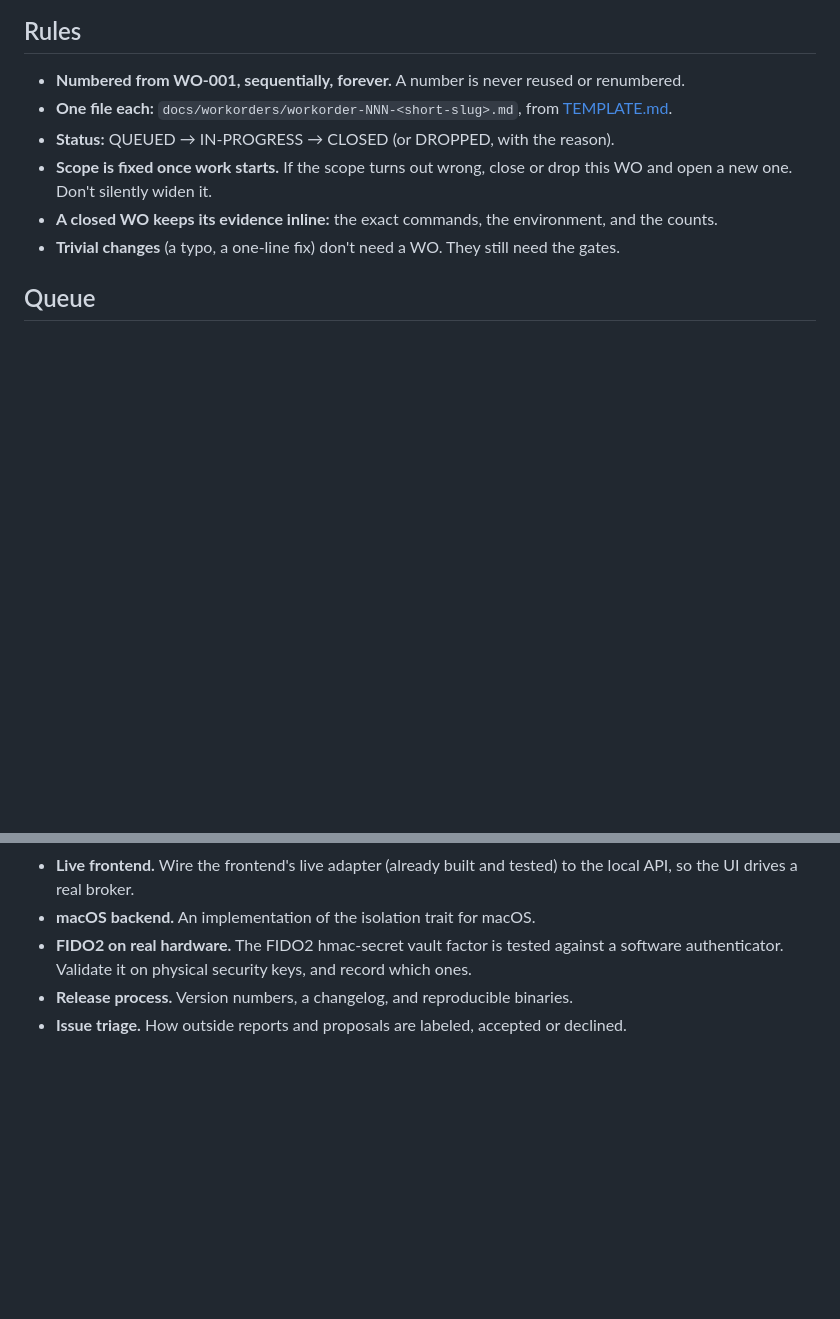
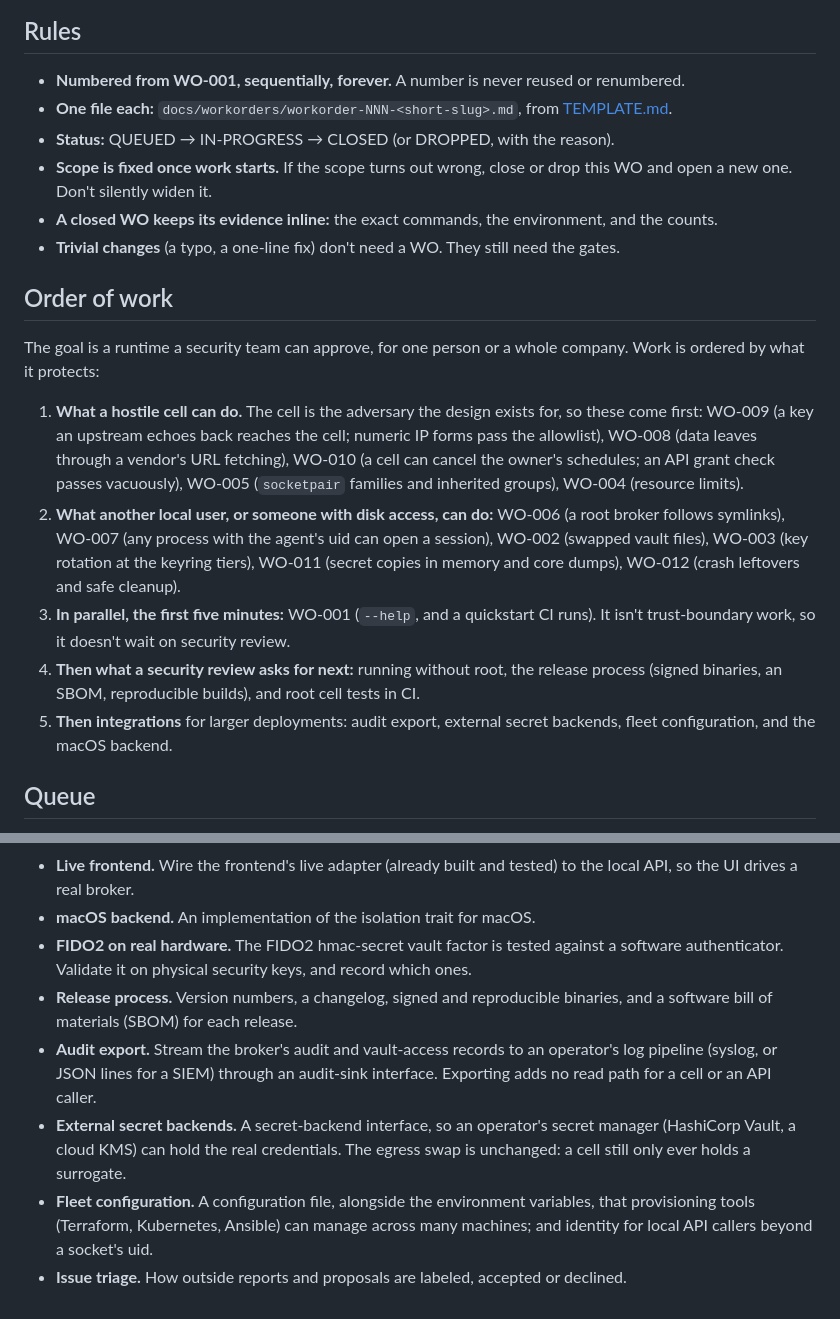
Before and after one commit to KeuqS/hatchling, a Markdown page: docs/workorders/README.md, 2 parts joined by grey strips. Rendered like a GitHub page; blank space fills up the shorter version.

Commit message:
docs(workorders): order the queue by threat, and list enterprise candidates
An Order of work section ranks the queue: what a hostile cell can do first, then what a local user or someone with disk access can do, WO-001 in parallel, then running without root and the release process, then integrations. New candidates: audit export, external secret backends, fleet configuration; the release-process candidate names signed binaries and an SBOM.

```diff
--- a/docs/workorders/README.md
+++ b/docs/workorders/README.md
@@ -16,6 +16,16 @@ A work order (WO) is how core work on Hatchling is planned and closed: a short s
 - **Scope is fixed once work starts.** If the scope turns out wrong, close or drop this WO and open a new one. Don't silently widen it.
 - **A closed WO keeps its evidence inline:** the exact commands, the environment, and the counts.
 - **Trivial changes** (a typo, a one-line fix) don't need a WO. They still need the gates.
+
+## Order of work
+
+The goal is a runtime a security team can approve, for one person or a whole company. Work is ordered by what it protects:
+
+1. **What a hostile cell can do.** The cell is the adversary the design exists for, so these come first: WO-009 (a key an upstream echoes back reaches the cell; numeric IP forms pass the allowlist), WO-008 (data leaves through a vendor's URL fetching), WO-010 (a cell can cancel the owner's schedules; an API grant check passes vacuously), WO-005 (`socketpair` families and inherited groups), WO-004 (resource limits).
+2. **What another local user, or someone with disk access, can do:** WO-006 (a root broker follows symlinks), WO-007 (any process with the agent's uid can open a session), WO-002 (swapped vault files), WO-003 (key rotation at the keyring tiers), WO-011 (secret copies in memory and core dumps), WO-012 (crash leftovers and safe cleanup).
+3. **In parallel, the first five minutes:** WO-001 (`--help`, and a quickstart CI runs). It isn't trust-boundary work, so it doesn't wait on security review.
+4. **Then what a security review asks for next:** running without root, the release process (signed binaries, an SBOM, reproducible builds), and root cell tests in CI.
+5. **Then integrations** for larger deployments: audit export, external secret backends, fleet configuration, and the macOS backend.
 
 ## Queue
 
@@ -46,5 +56,8 @@ Not yet WOs. Each gets a full file, with a scope and acceptance criteria, before
 - **Live frontend.** Wire the frontend's live adapter (already built and tested) to the local API, so the UI drives a real broker.
 - **macOS backend.** An implementation of the isolation trait for macOS.
 - **FIDO2 on real hardware.** The FIDO2 hmac-secret vault factor is tested against a software authenticator. Validate it on physical security keys, and record which ones.
-- **Release process.** Version numbers, a changelog, and reproducible binaries.
+- **Release process.** Version numbers, a changelog, signed and reproducible binaries, and a software bill of materials (SBOM) for each release.
+- **Audit export.** Stream the broker's audit and vault-access records to an operator's log pipeline (syslog, or JSON lines for a SIEM) through an audit-sink interface. Exporting adds no read path for a cell or an API caller.
+- **External secret backends.** A secret-backend interface, so an operator's secret manager (HashiCorp Vault, a cloud KMS) can hold the real credentials. The egress swap is unchanged: a cell still only ever holds a surrogate.
+- **Fleet configuration.** A configuration file, alongside the environment variables, that provisioning tools (Terraform, Kubernetes, Ansible) can manage across many machines; and identity for local API callers beyond a socket's uid.
 - **Issue triage.** How outside reports and proposals are labeled, accepted or declined.
```
